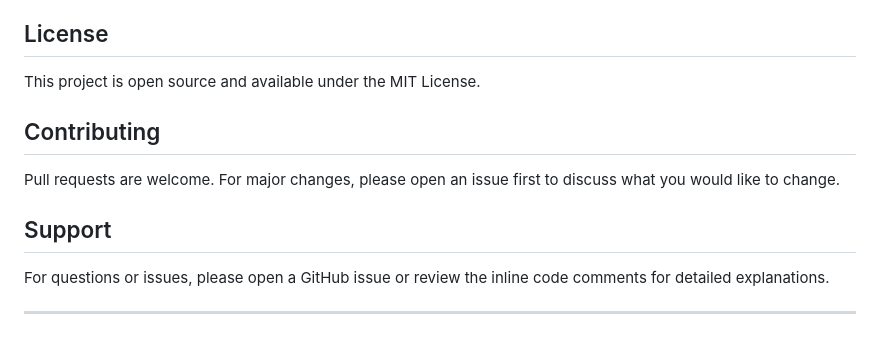
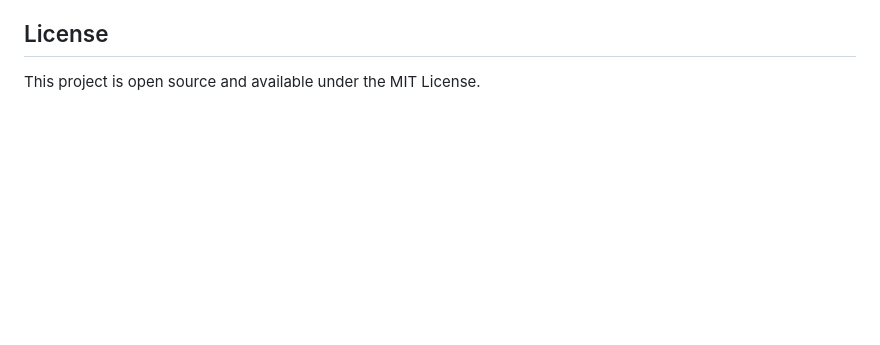
Before and after one commit to Nolii29/localink, a Markdown page: README.md, the part around the change. GitHub-like rendering; blank space fills up the shorter version.

Commit message:
chore: remove contributing and support sections from README

```diff
--- a/README.md
+++ b/README.md
@@ -279,13 +279,3 @@ A: Check browser console (F12) for JavaScript errors.
 ## License
 
 This project is open source and available under the MIT License.
-
-## Contributing
-
-Pull requests are welcome. For major changes, please open an issue first to discuss what you would like to change.
-
-## Support
-
-For questions or issues, please open a GitHub issue or review the inline code comments for detailed explanations.
-
----
```
